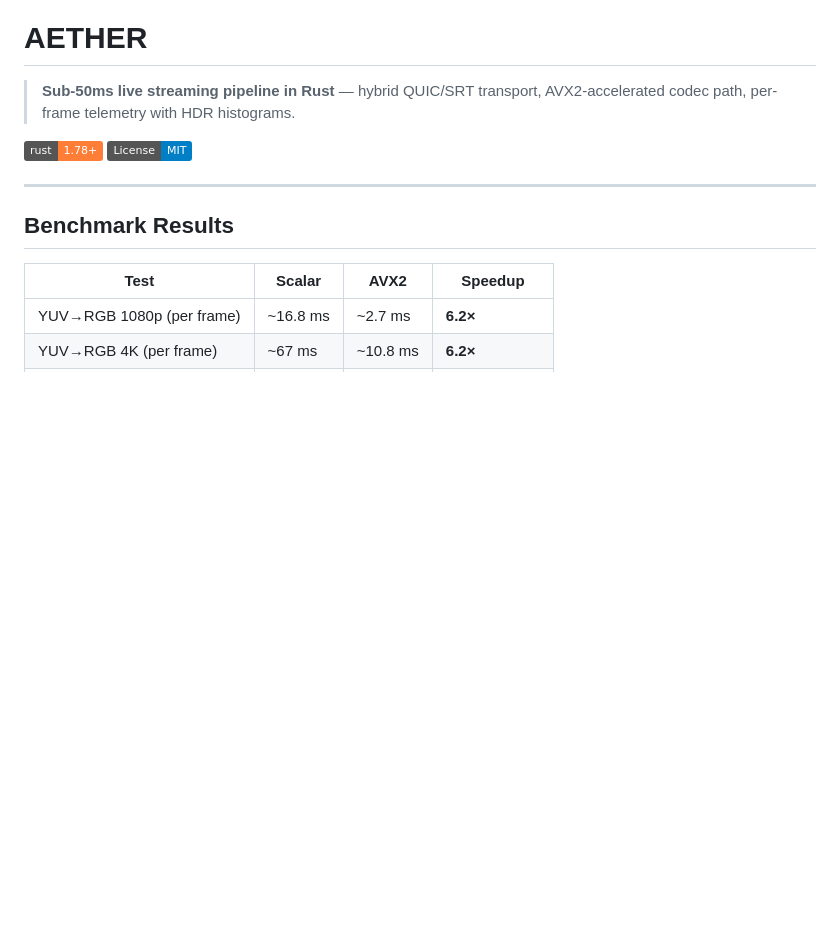
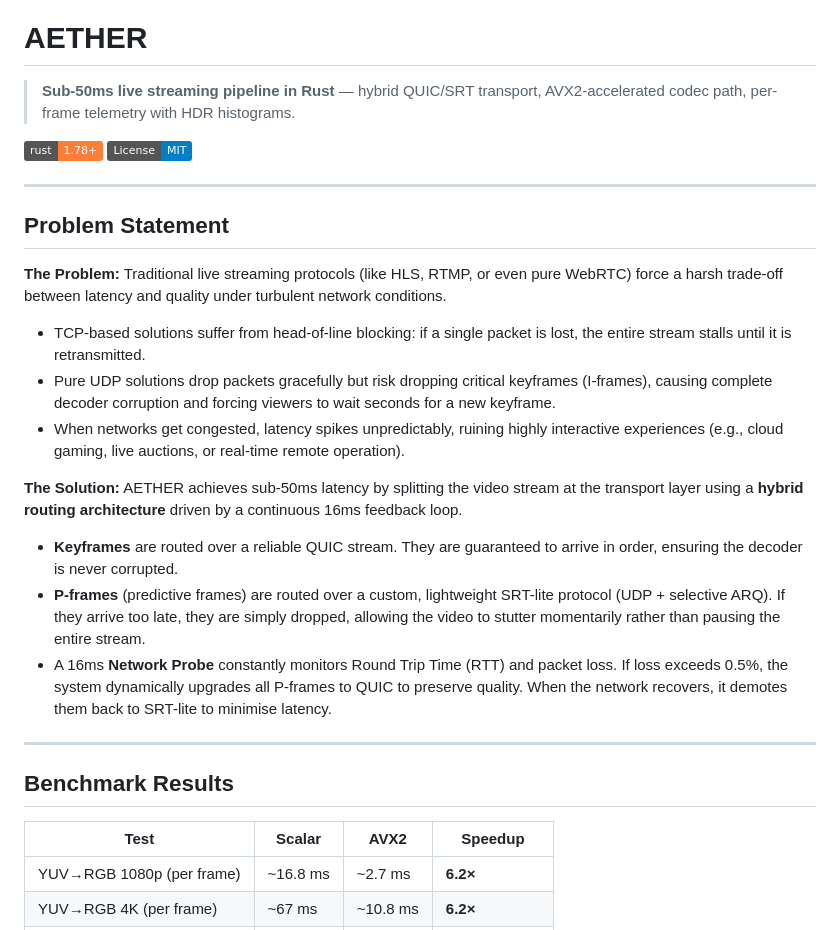
Before and after one commit to yadavkapil23/AETHER, a Markdown page: README.md, the part around the change. Rendered like a GitHub page; badges without logos; blank space fills up the shorter version.

Commit message:
Improve README  for implementation

```diff
--- a/README.md
+++ b/README.md
@@ -5,6 +5,20 @@
 
 [![Rust](https://img.shields.io/badge/rust-1.78+-orange.svg)](https://www.rust-lang.org)
 [![License: MIT](https://img.shields.io/badge/License-MIT-blue.svg)](LICENSE)
+
+---
+
+## Problem Statement
+
+**The Problem:** Traditional live streaming protocols (like HLS, RTMP, or even pure WebRTC) force a harsh trade-off between latency and quality under turbulent network conditions.
+- TCP-based solutions suffer from head-of-line blocking: if a single packet is lost, the entire stream stalls until it is retransmitted.
+- Pure UDP solutions drop packets gracefully but risk dropping critical keyframes (I-frames), causing complete decoder corruption and forcing viewers to wait seconds for a new keyframe.
+- When networks get congested, latency spikes unpredictably, ruining highly interactive experiences (e.g., cloud gaming, live auctions, or real-time remote operation).
+
+**The Solution:** AETHER achieves sub-50ms latency by splitting the video stream at the transport layer using a **hybrid routing architecture** driven by a continuous 16ms feedback loop.
+- **Keyframes** are routed over a reliable QUIC stream. They are guaranteed to arrive in order, ensuring the decoder is never corrupted.
+- **P-frames** (predictive frames) are routed over a custom, lightweight SRT-lite protocol (UDP + selective ARQ). If they arrive too late, they are simply dropped, allowing the video to stutter momentarily rather than pausing the entire stream.
+- A 16ms **Network Probe** constantly monitors Round Trip Time (RTT) and packet loss. If loss exceeds 0.5%, the system dynamically upgrades all P-frames to QUIC to preserve quality. When the network recovers, it demotes them back to SRT-lite to minimise latency.
 
 ---
 
```
